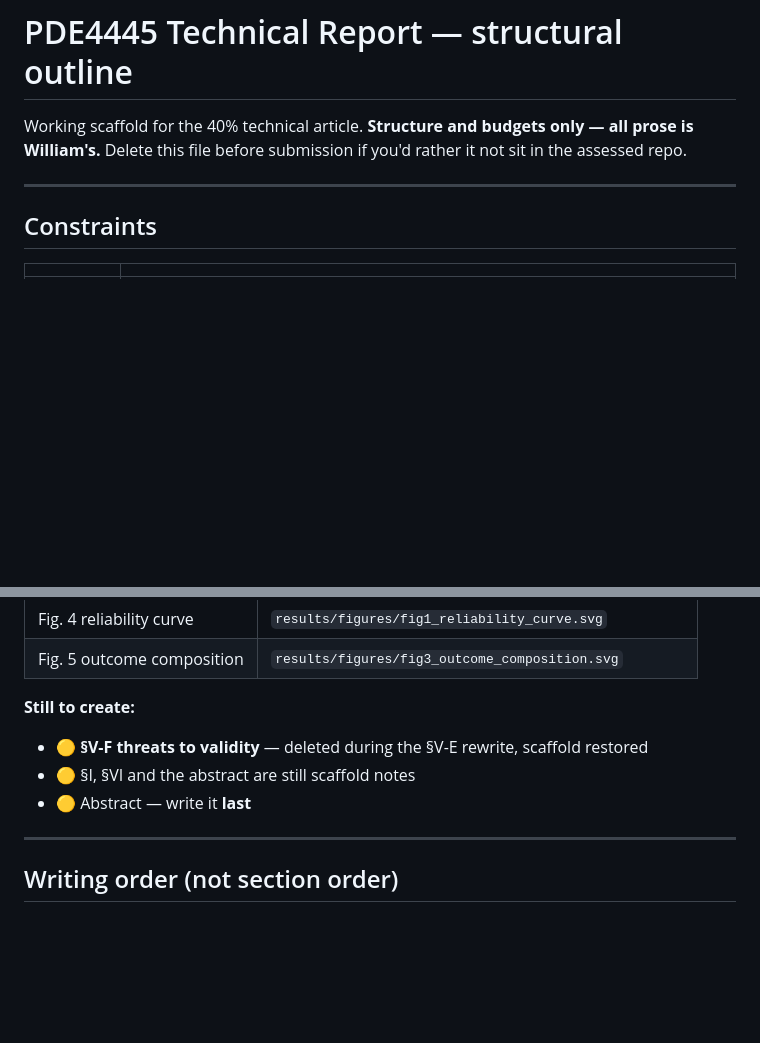
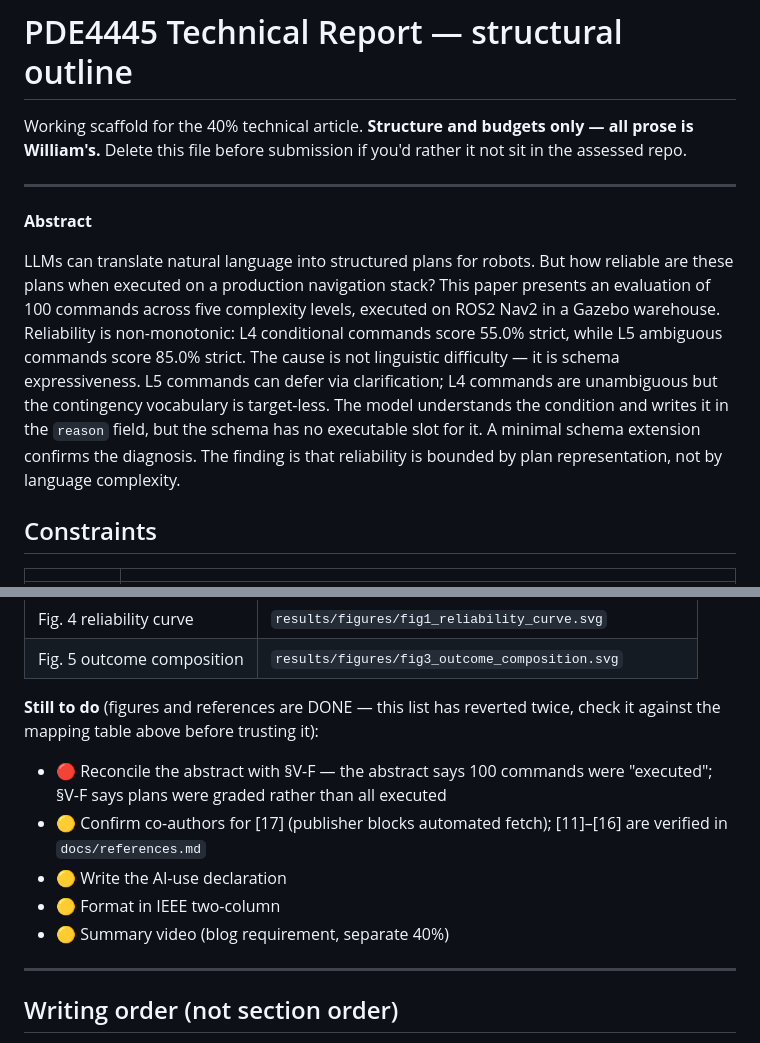
Before and after one commit to Twillur/PDE4445-LLM-Nav2-Planner, a Markdown page: docs/report-outline.md, 2 parts joined by grey strips. Drawn GitHub-style; blank space fills up the shorter version.

```diff
--- a/docs/report-outline.md
+++ b/docs/report-outline.md
@@ -4,6 +4,9 @@ Working scaffold for the 40% technical article. **Structure and budgets only —
 Delete this file before submission if you'd rather it not sit in the assessed repo.
 
 ---
+**Abstract**
+
+LLMs can translate natural language into structured plans for robots. But how reliable are these plans when executed on a production navigation stack? This paper presents an evaluation of 100 commands across five complexity levels, executed on ROS2 Nav2 in a Gazebo warehouse. Reliability is non-monotonic: L4 conditional commands score 55.0% strict, while L5 ambiguous commands score 85.0% strict. The cause is not linguistic difficulty — it is schema expressiveness. L5 commands can defer via clarification; L4 commands are unambiguous but the contingency vocabulary is target-less. The model understands the condition and writes it in the `reason` field, but the schema has no executable slot for it. A minimal schema extension confirms the diagnosis. The finding is that reliability is bounded by plan representation, not by language complexity.
 
 ## Constraints
 
@@ -309,10 +310,12 @@ All five figures exist and Tables I–V are populated from real data.
 | Fig. 4 reliability curve | `results/figures/fig1_reliability_curve.svg` |
 | Fig. 5 outcome composition | `results/figures/fig3_outcome_composition.svg` |
 
-**Still to create:**
-- 🟡 **§V-F threats to validity** — deleted during the §V-E rewrite, scaffold restored
-- 🟡 §I, §VI and the abstract are still scaffold notes
-- 🟡 Abstract — write it **last**
+**Still to do** (figures and references are DONE — this list has reverted twice, check it against the mapping table above before trusting it):
+- 🔴 Reconcile the abstract with §V-F — the abstract says 100 commands were "executed"; §V-F says plans were graded rather than all executed
+- 🟡 Confirm co-authors for [17] (publisher blocks automated fetch); [11]–[16] are verified in `docs/references.md`
+- 🟡 Write the AI-use declaration
+- 🟡 Format in IEEE two-column
+- 🟡 Summary video (blog requirement, separate 40%)
 
 ---
 
```
Also changed, not shown: other parts of docs/report-outline.md (+28 -30 lines).
